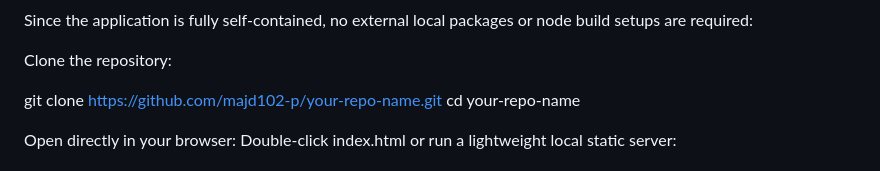
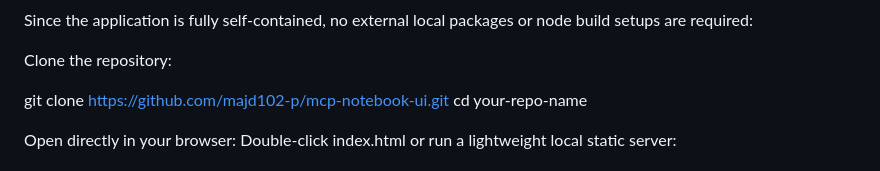
Before and after one commit to majd102-p/mcp-notebook-ui, a Markdown page: README.md, the part around the change. GitHub-like rendering.

Commit message:
Update repository clone URL in README

```diff
--- a/README.md
+++ b/README.md
@@ -71,7 +71,7 @@ Since the application is fully self-contained, no external local packages or nod
 
 Clone the repository:
 
-git clone https://github.com/majd102-p/your-repo-name.git
+git clone https://github.com/majd102-p/mcp-notebook-ui.git
 cd your-repo-name
 
 
```
